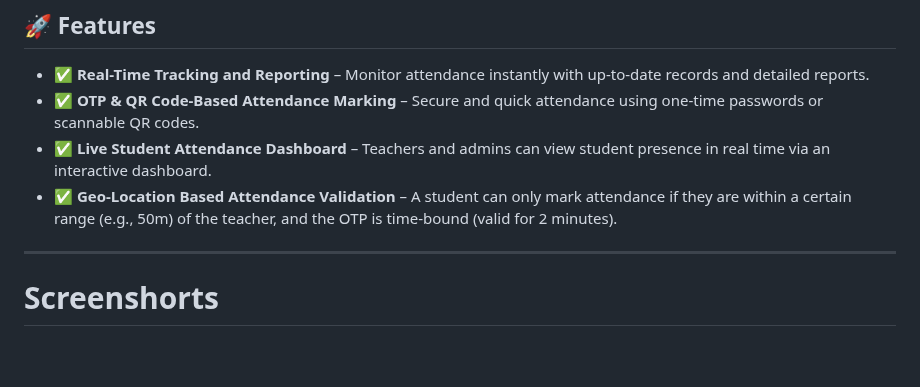
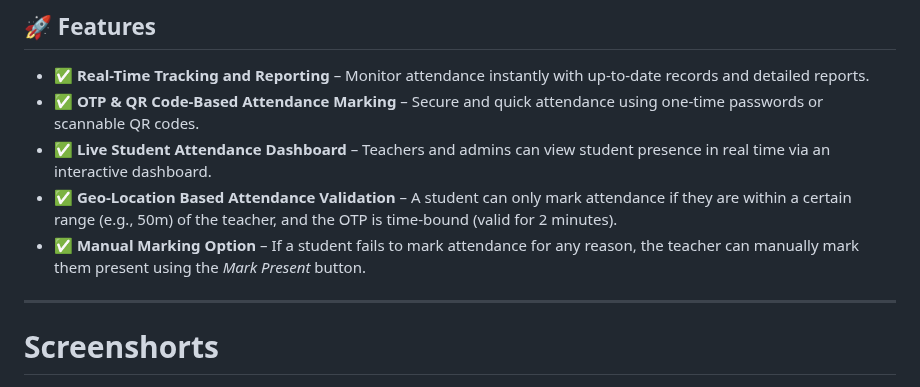
Before and after one commit to roshankumbharx/AttendSure, a Markdown page: README.md, the part around the change. GitHub-like rendering; blank space fills up the shorter version.

```diff
--- a/README.md
+++ b/README.md
@@ -10,7 +10,7 @@
 - ✅ **OTP & QR Code-Based Attendance Marking** – Secure and quick attendance using one-time passwords or scannable QR codes.
 - ✅ **Live Student Attendance Dashboard** – Teachers and admins can view student presence in real time via an interactive dashboard.
 - ✅ **Geo-Location Based Attendance Validation** – A student can only mark attendance if they are within a certain range (e.g., 50m) of the teacher, and the OTP is time-bound (valid for 2 minutes).
-
+- ✅ **Manual Marking Option** – If a student fails to mark attendance for any reason, the teacher can manually mark them present using the *Mark Present* button.
 
 ---
 
```
